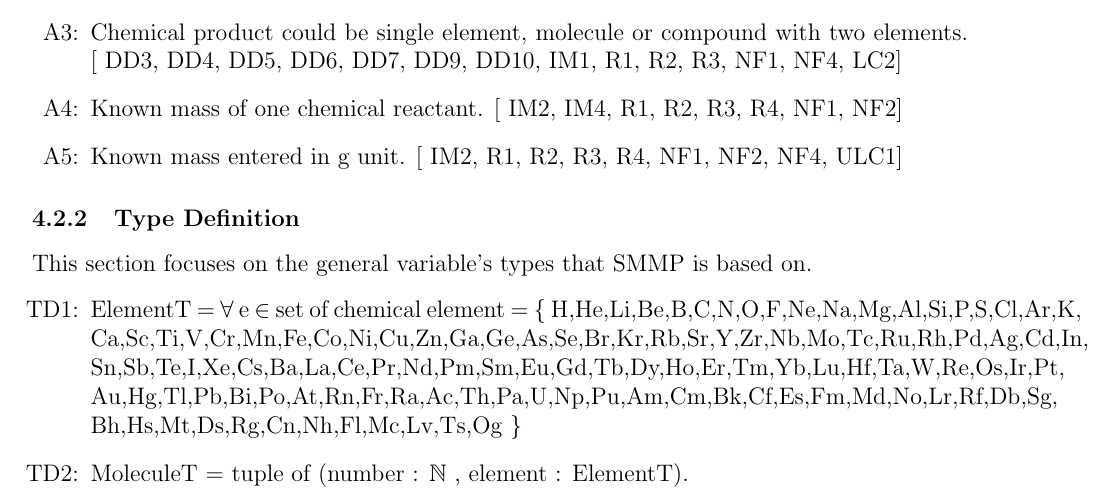
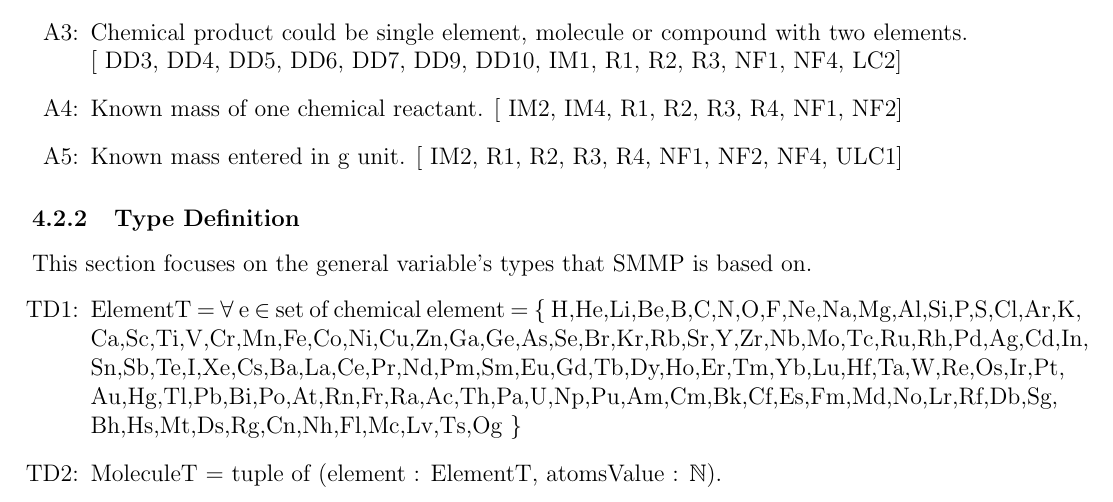
Before and after one commit to deemaalomair1/CAS741_project, a LaTeX document (docs/SRS/SRS.tex): part of page 10 of 27, cut so that both start at the same text. Compiled offline with pdfLaTeX.

Commit message:
Update SRS.tex

```diff
--- a/docs/SRS/SRS.tex
+++ b/docs/SRS/SRS.tex
@@ -368,7 +368,7 @@ Ca,Sc,Ti,V,Cr,Mn,Fe,Co,Ni,Cu,Zn,Ga,Ge,As,Se,Br,Kr,Rb,Sr,Y,Zr,Nb,Mo,Tc,Ru,Rh,Pd,A
 Sn,Sb,Te,I,Xe,Cs,Ba,La,Ce,Pr,Nd,Pm,Sm,Eu,Gd,Tb,Dy,Ho,Er,Tm,Yb,Lu,Hf,Ta,W,Re,Os,Ir,Pt,
 Au,Hg,Tl,Pb,Bi,Po,At,Rn,Fr,Ra,Ac,Th,Pa,U,Np,Pu,Am,Cm,Bk,Cf,Es,Fm,Md,No,Lr,Rf,Db,Sg,
 Bh,Hs,Mt,Ds,Rg,Cn,Nh,Fl,Mc,Lv,Ts,Og \}
-\item[TD\refstepcounter{typenum}\thetypenum \label{MoleculeT}:] MoleculeT = tuple of (number : $\mathbb{N}$ , element : ElementT).
+\item[TD\refstepcounter{typenum}\thetypenum \label{MoleculeT}:] MoleculeT = tuple of (element : ElementT, atomsValue : $\mathbb{N}$).
 \item[TD\refstepcounter{typenum}\thetypenum \label{CompoundT}:]  CompoundT =   set of MoleculeT.
 \item[TD\refstepcounter{typenum}\thetypenum \label{StoichiometricT}:]  StoichiometricT =   tuple of (coefficient : $\mathbb{N}$ , Compound : CompoundT)
 \item[TD\refstepcounter{typenum}\thetypenum \label{ChemicalEqT}:] ChemicalEqT = set of StoichiometricT \item[TD\refstepcounter{typenum}\thetypenum \label{ReactionT}:] ReactionT =  sequence [2] of ChemicalEq.
```
